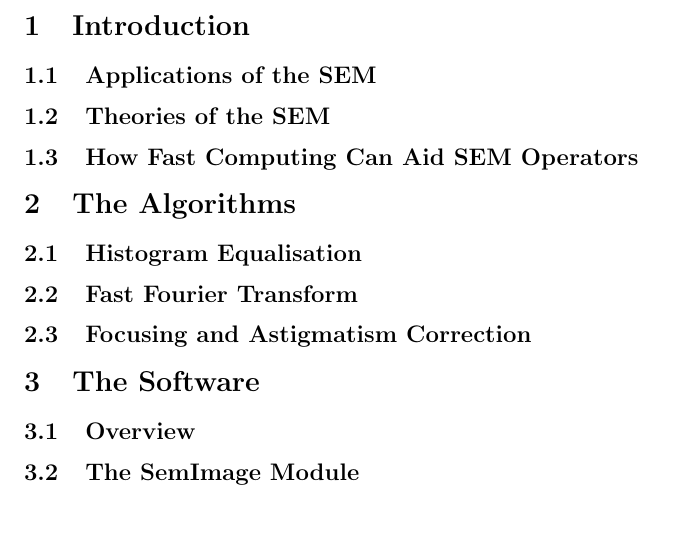
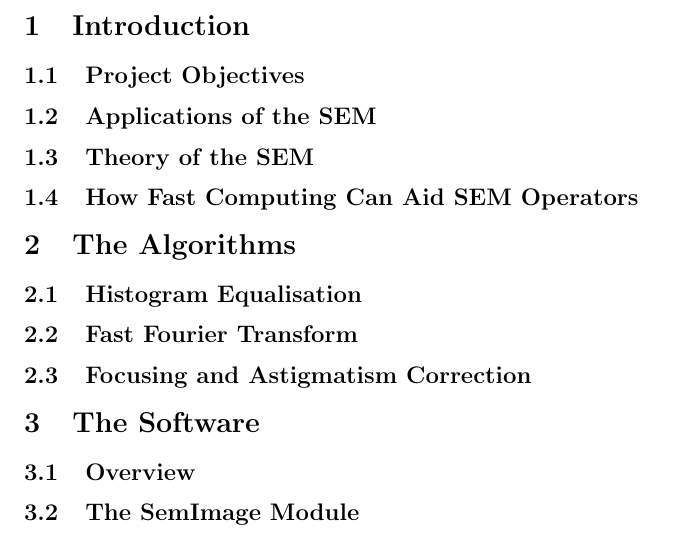
Before and after one commit to LiuchuyaoXu/P004-SEM-Tool, a LaTeX document (Information/Report - Final/Final Report.tex): part of page 2 of 3, cut so that both start at the same text. Compiled offline with pdfLaTeX.

Commit message:
Complete outline.

```diff
--- a/Information/Report - Final/Final Report.tex
+++ b/Information/Report - Final/Final Report.tex
@@ -11,8 +11,9 @@
 
 \newpage
 \section{Introduction}
+\subsection{Project Objectives}
 \subsection{Applications of the SEM}
-\subsection{Theories of the SEM}
+\subsection{Theory of the SEM}
 \subsection{How Fast Computing Can Aid SEM Operators}
 
 \section{The Algorithms}
```
Also changed, not shown: Information/Report - Final/Final Report.pdf, 5 other files.
